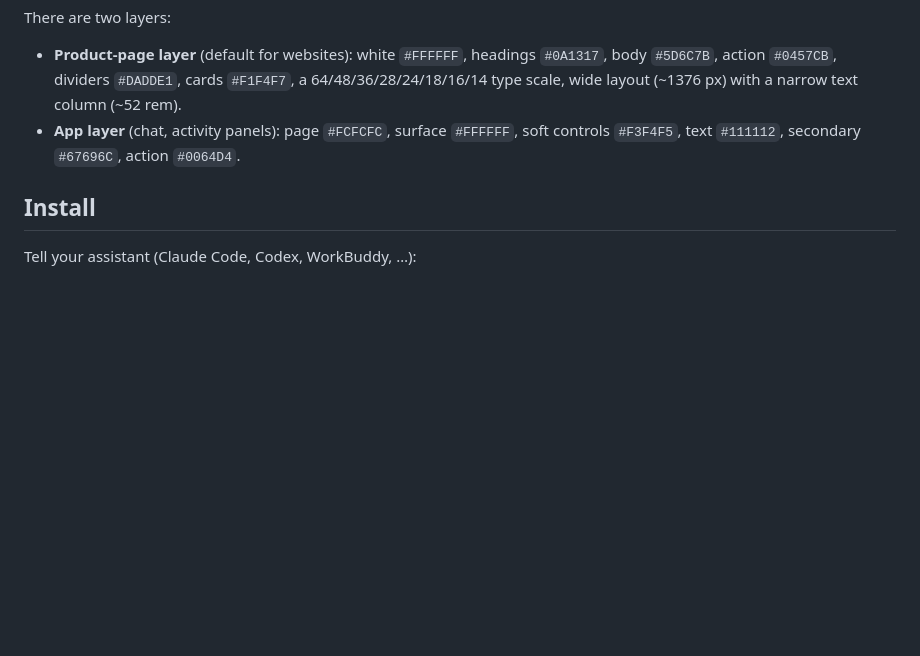
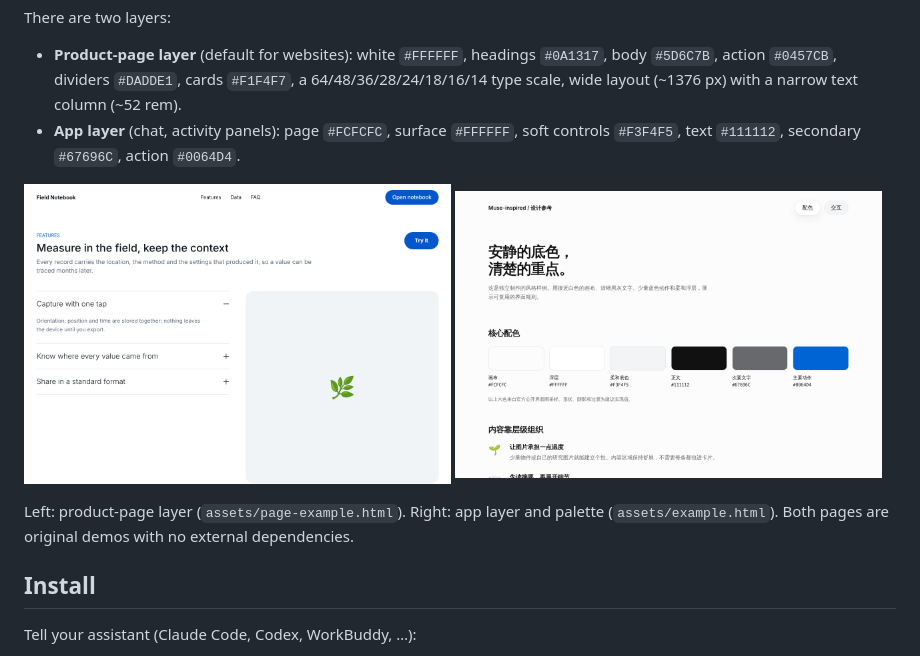
Before and after one commit to smiler488/muse-design-skill, a Markdown page: README.md, the part around the change. GitHub-like rendering; pictures changed too: docs/app-example.png (added), docs/page-example.png (added); blank space fills up the shorter version.

Commit message:
README: screenshots of both example pages
Co-Authored-By: Claude Opus 5.5 <noreply@anthropic.com>
Claude-Session: https://claude.ai/code/session_01KYTmMGpP9HSp6FhYqmJHXp

```diff
--- a/README.md
+++ b/README.md
@@ -11,6 +11,13 @@ There are two layers:
 
 - **Product-page layer** (default for websites): white `#FFFFFF`, headings `#0A1317`, body `#5D6C7B`, action `#0457CB`, dividers `#DADDE1`, cards `#F1F4F7`, a 64/48/36/28/24/18/16/14 type scale, wide layout (~1376 px) with a narrow text column (~52 rem).
 - **App layer** (chat, activity panels): page `#FCFCFC`, surface `#FFFFFF`, soft controls `#F3F4F5`, text `#111112`, secondary `#67696C`, action `#0064D4`.
+
+<p>
+  <img src="docs/page-example.png" alt="Product-page layer example" width="49%">
+  <img src="docs/app-example.png" alt="App layer example" width="49%">
+</p>
+
+Left: product-page layer (`assets/page-example.html`). Right: app layer and palette (`assets/example.html`). Both pages are original demos with no external dependencies.
 
 ## Install
 
```
Also changed, not shown: README.zh-CN.md (+7 -0 lines).
